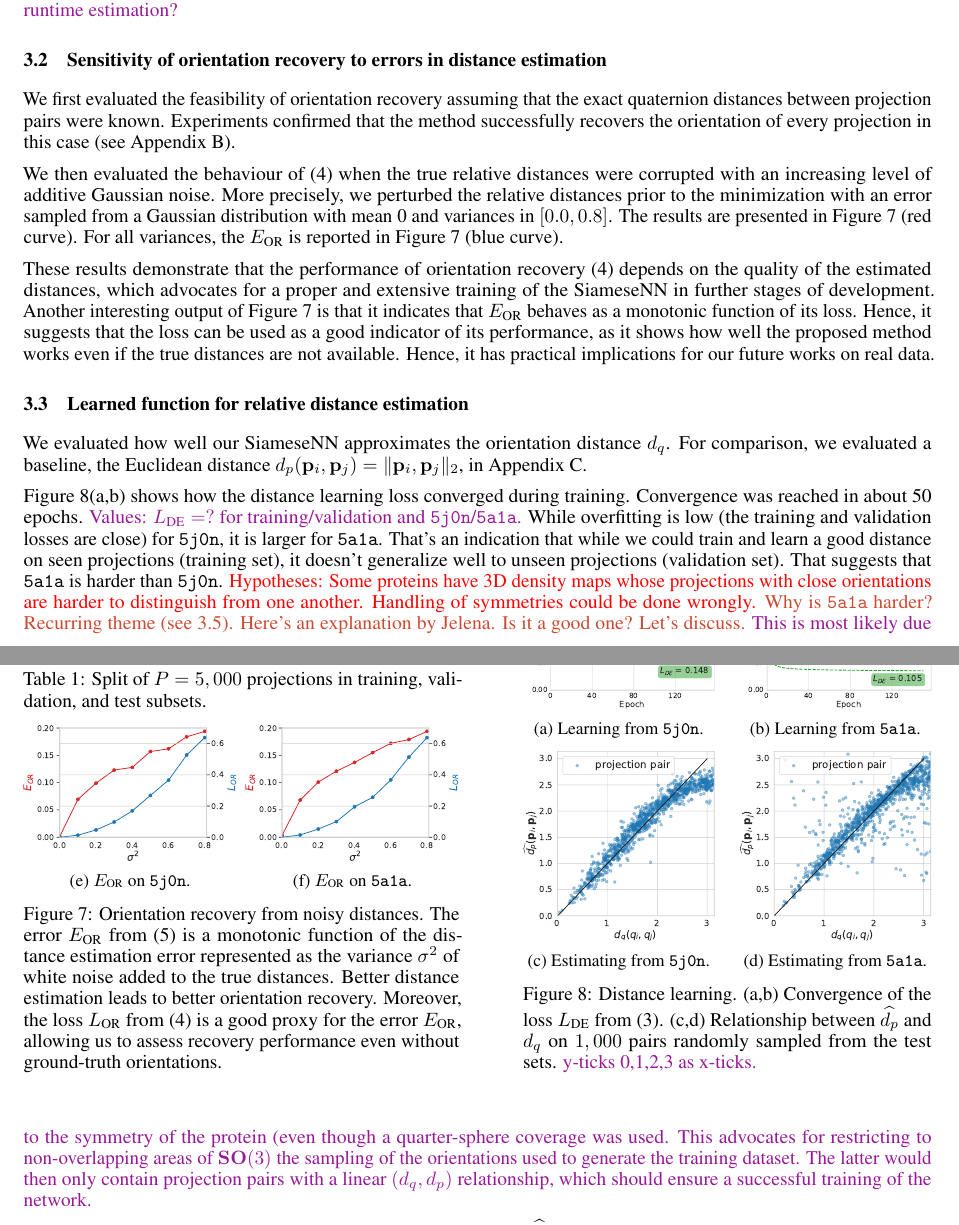
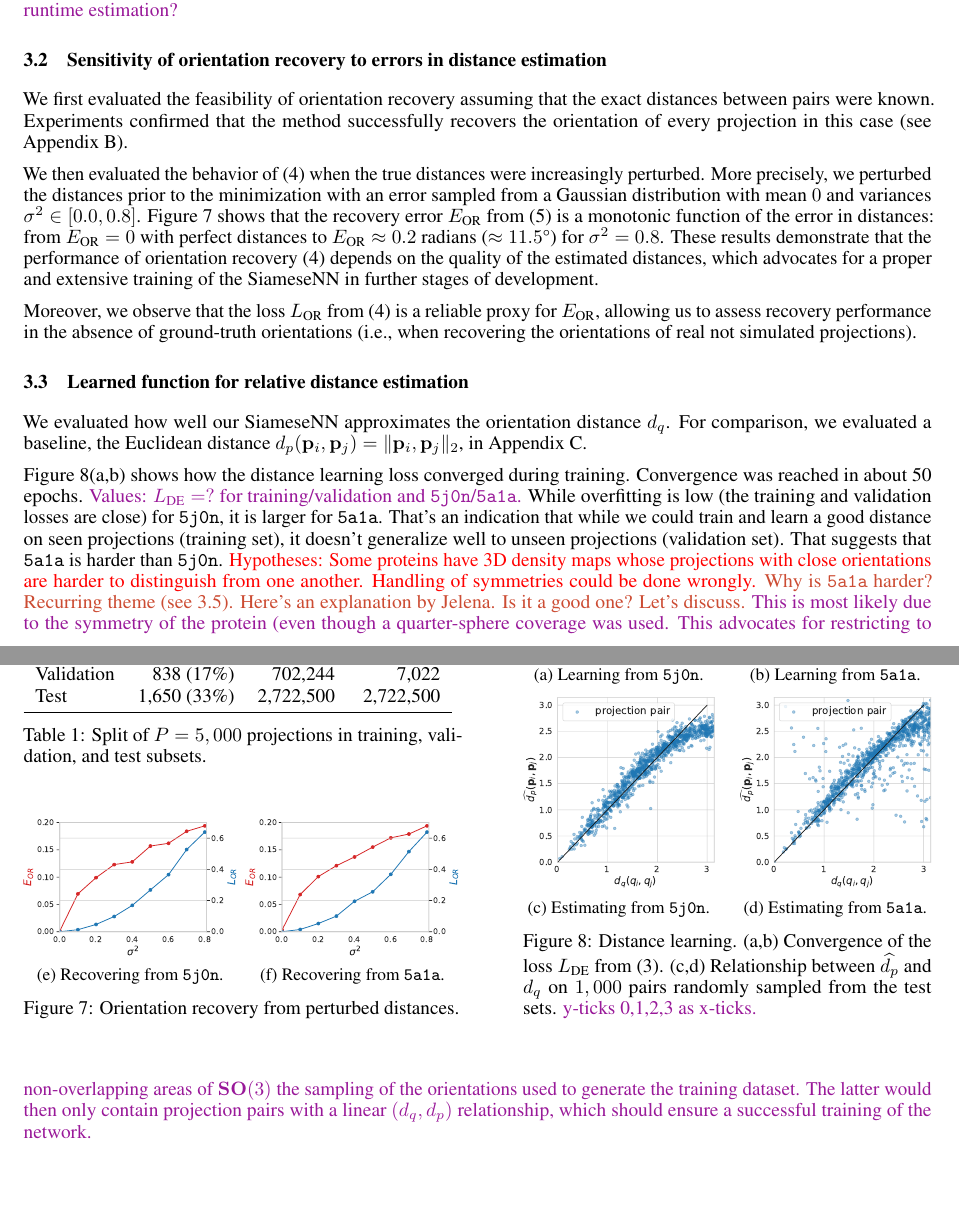
Before and after one commit to mdeff/paper-cryoem-orientation-recovery, a LaTeX paper (main.tex, which reads sections/3_results.tex): two parts of pages 7 and 8 of 17, joined at a grey line, cut so that both start at the same text, the shorter picture padded with empty space. Compiled offline with pdfLaTeX.

Commit message:
pass over section 3.2

```diff
--- a/sections/3_results.tex
+++ b/sections/3_results.tex
@@ -155,18 +155,19 @@ We reported the lowest of 6 runs (3 per value of $m$) of 300 steps each.
 %\mdeff{Story: (i) orientation recovery error is strongly linked to distance estimation error, (ii) recovery loss is a good proxy of mean recovery error.}
 %\mdeff{Story: good distance estimation = good orientation recovery.}
 
-We first evaluated the feasibility of orientation recovery assuming that the exact quaternion distances between projection pairs were known.
+We first evaluated the feasibility of orientation recovery assuming that the exact distances between pairs were known.
 Experiments confirmed that the method successfully recovers the orientation of every projection in this case (see \apxref{results:orientation-recovery:exact}).
 
-We then evaluated the behaviour of~\eqnref{orientation-recovery} when the true relative distances were corrupted with an increasing level of additive Gaussian noise. More precisely, we perturbed the relative distances prior to the minimization with an error sampled from a Gaussian distribution with mean 0 and variances in $[0.0, 0.8]$.
-The results are presented in \figref{perfect-with-noise-ar-aa} (red curve).
-For all variances, the $E_\text{OR}$ is reported in \figref{perfect-with-noise-ar-aa} (blue curve).
+We then evaluated the behavior of~\eqnref{orientation-recovery} when the true distances were increasingly perturbed.
+More precisely, we perturbed the distances prior to the minimization with an error sampled from a Gaussian distribution with mean $0$ and variances $\sigma^2 \in [0.0, 0.8]$.
+\figref{perfect-with-noise-ar-aa} shows that the recovery error $E_\text{OR}$ from \eqnref{orientation-recovery-error} is a monotonic function of the error in distances: from $E_\text{OR} = 0$ with perfect distances to $E_\text{OR} \approx 0.2$ radians ($\approx 11.5\degree$) for $\sigma^2 = 0.8$.
+% represented as the variance $\sigma^2$ of white noise added to the true distances.
+%More accurate distance estimation leads to more accurate orientation recovery,
+These results demonstrate that the performance of orientation recovery~\eqnref{orientation-recovery} depends on the quality of the estimated distances, which advocates for a proper and extensive training of the SiameseNN in further stages of development.
 
-These results demonstrate that the performance of orientation recovery~\eqnref{orientation-recovery} depends on the quality of the estimated distances, which advocates for a proper and extensive training of the SiameseNN in further stages of development.
-Another interesting output of \figref{perfect-with-noise-ar-aa} is that it indicates that $E_\text{OR}$ behaves as a monotonic function of its loss.
-Hence, it suggests that the loss can be used as a good indicator of its performance, as it shows how well the proposed method works even if the true distances are not available.
-Hence, it has practical implications for our future works on real data.
-%\mdeff{Obvious? I would specify: it allows to know how well the method worked when true distances aren't available.}
+Moreover, we observe that the loss $L_\text{OR}$ from \eqnref{orientation-recovery} is a reliable proxy for $E_\text{OR}$, allowing us to assess recovery performance in the absence of ground-truth orientations (i.e., when recovering the orientations of real not simulated projections).
+%Hence, it suggests that the loss can be used as a good indicator of its performance, as it shows how well the proposed method works even if the true distances are not available.
+%Hence, it has practical implications for our future works on real data.
 
 \begin{figure}
     \begin{minipage}[b]{0.48\linewidth}
@@ -186,24 +187,21 @@ Hence, it has practical implications for our future works on real data.
                 %\mdeff{The number of pairs is given by $(P^2-P)/2$, not $P^2$ or $P^2-P$. Because pairs are made of distinct projections and order doesn't matter. Did we sample with those constraints?}
                 %\banjac{thanks for remark, and I totally agree we need to use combinations of 2, however, I checked (and didn't notice before) that we use $P^2$ :(}
                 %\mdeff{It's actually good to train on identity to force zero distance. And order doesn't matter, so no problem.}
-            \vspace{0.5em}
+            \vspace{2.5em}
             }\label{tab:dataset}
         \end{minipage}
         \begin{subfigure}[b]{0.49\linewidth}
             \includegraphics[width=\linewidth]{figures/5j0n_perfect_noisy_ar_aa}
-            \caption{$E_\text{OR}$ on \texttt{5j0n}.}
+            \caption{Recovering from \texttt{5j0n}.}
         \end{subfigure}
         \hfill
         \begin{subfigure}[b]{0.49\linewidth}
         \centering
             \includegraphics[width=\linewidth]{figures/5a1a_perfect_noisy_ar_aa}
-            \caption{$E_\text{OR}$ on \texttt{5a1a}.}
+            \caption{Recovering from \texttt{5a1a}.}
         \end{subfigure}
-        \caption{
-            Orientation recovery from noisy distances.
-            The error $E_\text{OR}$ from \eqnref{orientation-recovery-error} is a monotonic function of the distance estimation error represented as the variance $\sigma^2$ of white noise added to the true distances.
-            Better distance estimation leads to better orientation recovery.
-            Moreover, the loss $L_\text{OR}$ from \eqnref{orientation-recovery} is a good proxy for the error $E_\text{OR}$, allowing us to assess recovery performance even without ground-truth orientations.
+        \caption{%
+            Orientation recovery from perturbed distances.
         }\label{fig:perfect-with-noise-ar-aa}
     \end{minipage}
     \hfill
```
Also changed, not shown: sections/3_results.tex (1 more changed lines).
